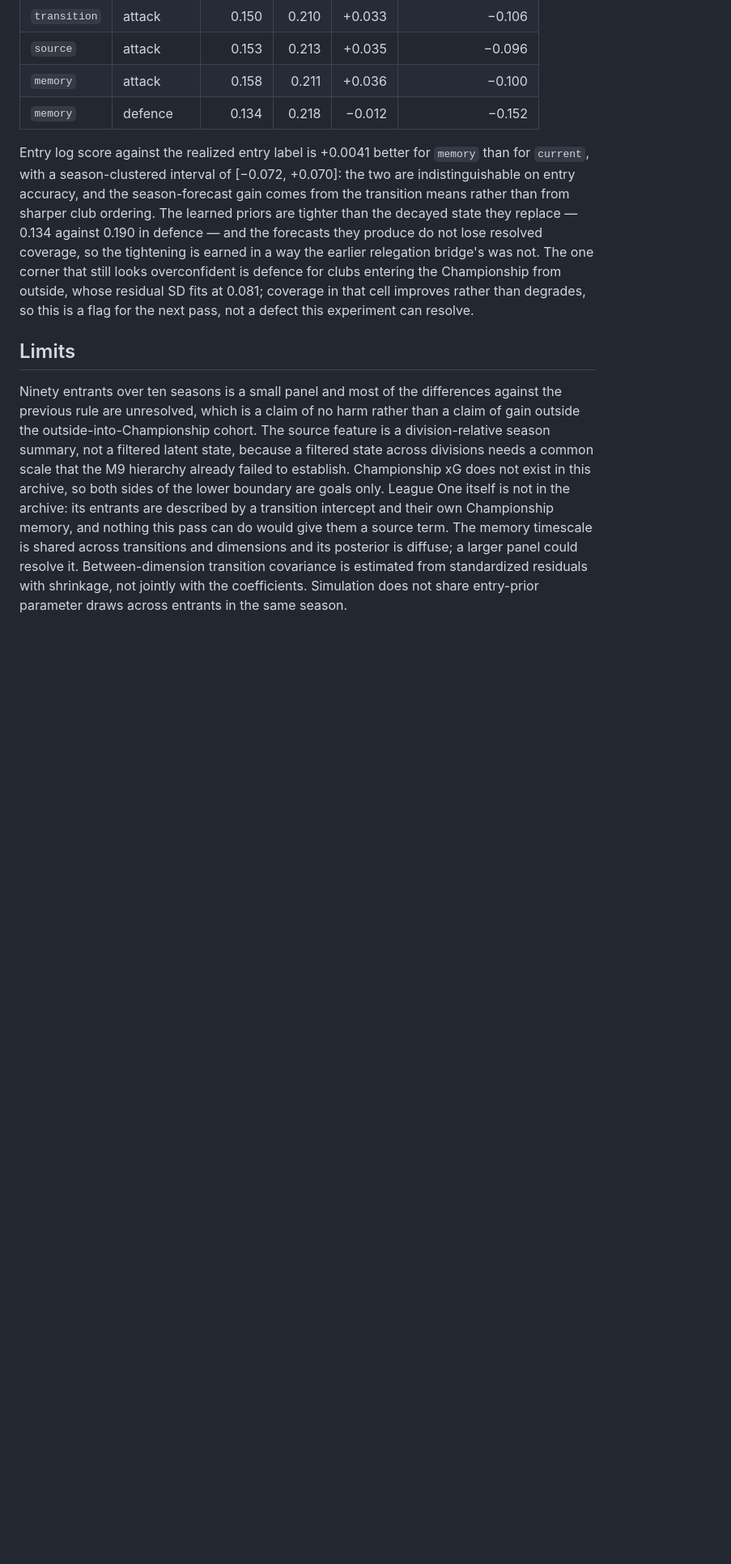
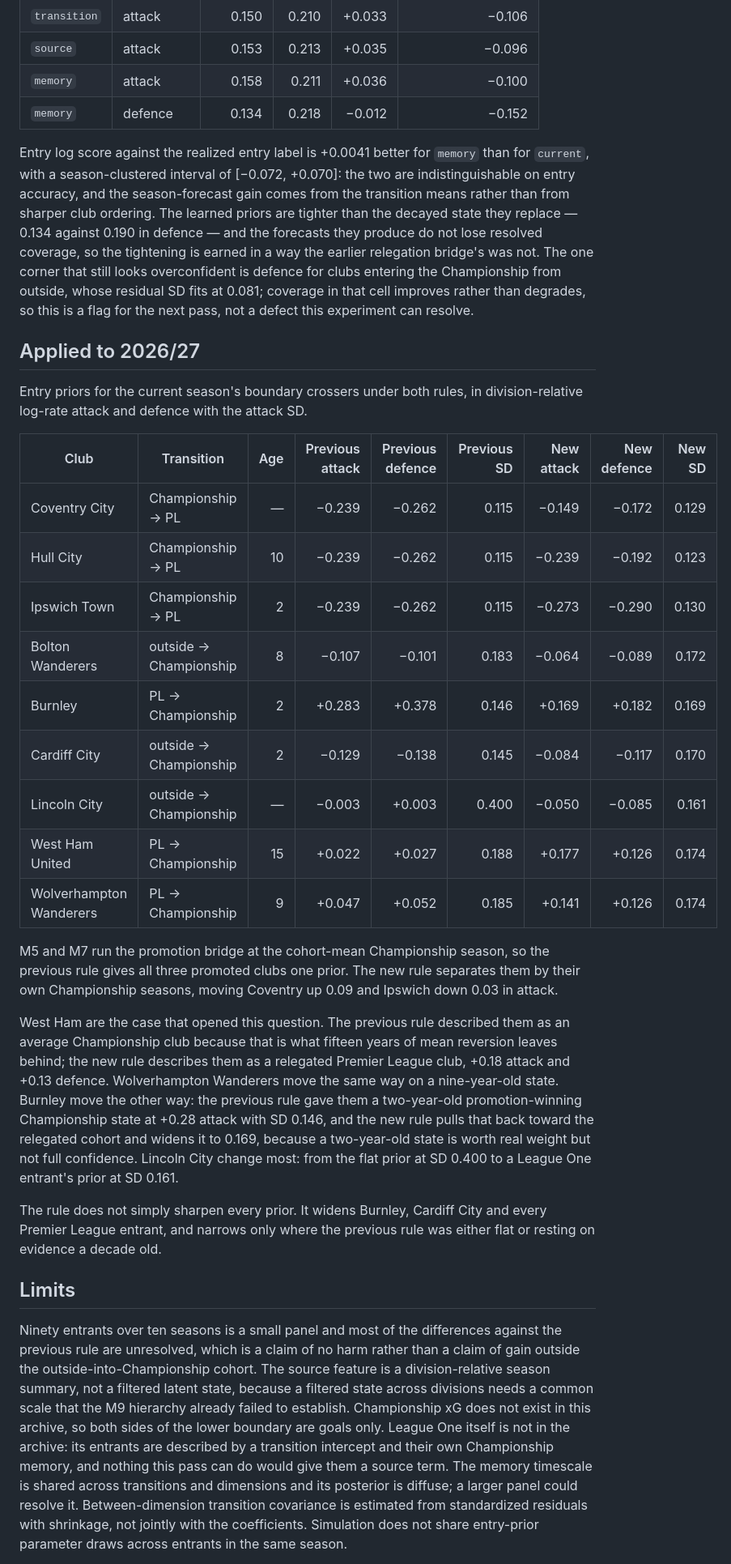
Before and after one commit to jcblsn/epl-forecast, a Markdown page: docs/experiments/entry_prior.md, the part around one of its changes. Shown at 81% size. Drawn GitHub-style; blank space fills up the shorter version.

Commit message:
Show the new entry priors for the 2026/27 boundary crossers
Claude-Session: https://claude.ai/code/session_01Qoa9ctHnp5rqv9D9SA78rQ

```diff
--- a/docs/experiments/entry_prior.md
+++ b/docs/experiments/entry_prior.md
@@ -260,6 +260,43 @@ Championship from outside, whose residual SD fits at 0.081; coverage in that
 cell improves rather than degrades, so this is a flag for the next pass, not a
 defect this experiment can resolve.
 
+## Applied to 2026/27
+
+Entry priors for the current season's boundary crossers under both rules, in
+division-relative log-rate attack and defence with the attack SD.
+
+| Club | Transition | Age | Previous attack | Previous defence | Previous SD | New attack | New defence | New SD |
+| --- | --- | ---: | ---: | ---: | ---: | ---: | ---: | ---: |
+| Coventry City | Championship → PL | — | −0.239 | −0.262 | 0.115 | −0.149 | −0.172 | 0.129 |
+| Hull City | Championship → PL | 10 | −0.239 | −0.262 | 0.115 | −0.239 | −0.192 | 0.123 |
+| Ipswich Town | Championship → PL | 2 | −0.239 | −0.262 | 0.115 | −0.273 | −0.290 | 0.130 |
+| Bolton Wanderers | outside → Championship | 8 | −0.107 | −0.101 | 0.183 | −0.064 | −0.089 | 0.172 |
+| Burnley | PL → Championship | 2 | +0.283 | +0.378 | 0.146 | +0.169 | +0.182 | 0.169 |
+| Cardiff City | outside → Championship | 2 | −0.129 | −0.138 | 0.145 | −0.084 | −0.117 | 0.170 |
+| Lincoln City | outside → Championship | — | −0.003 | +0.003 | 0.400 | −0.050 | −0.085 | 0.161 |
+| West Ham United | PL → Championship | 15 | +0.022 | +0.027 | 0.188 | +0.177 | +0.126 | 0.174 |
+| Wolverhampton Wanderers | PL → Championship | 9 | +0.047 | +0.052 | 0.185 | +0.141 | +0.126 | 0.174 |
+
+M5 and M7 run the promotion bridge at the cohort-mean Championship season, so
+the previous rule gives all three promoted clubs one prior. The new rule
+separates them by their own Championship seasons, moving Coventry up 0.09 and
+Ipswich down 0.03 in attack.
+
+West Ham are the case that opened this question. The previous rule described
+them as an average Championship club because that is what fifteen years of mean
+reversion leaves behind; the new rule describes them as a relegated Premier
+League club, +0.18 attack and +0.13 defence. Wolverhampton Wanderers move the
+same way on a nine-year-old state. Burnley move the other way: the previous rule
+gave them a two-year-old promotion-winning Championship state at +0.28 attack
+with SD 0.146, and the new rule pulls that back toward the relegated cohort and
+widens it to 0.169, because a two-year-old state is worth real weight but not
+full confidence. Lincoln City change most: from the flat prior at SD 0.400 to a
+League One entrant's prior at SD 0.161.
+
+The rule does not simply sharpen every prior. It widens Burnley, Cardiff City
+and every Premier League entrant, and narrows only where the previous rule was
+either flat or resting on evidence a decade old.
+
 ## Limits
 
 Ninety entrants over ten seasons is a small panel and most of the differences
```
Also changed, not shown: other parts of docs/experiments/entry_prior.md (+1 -1 lines).
